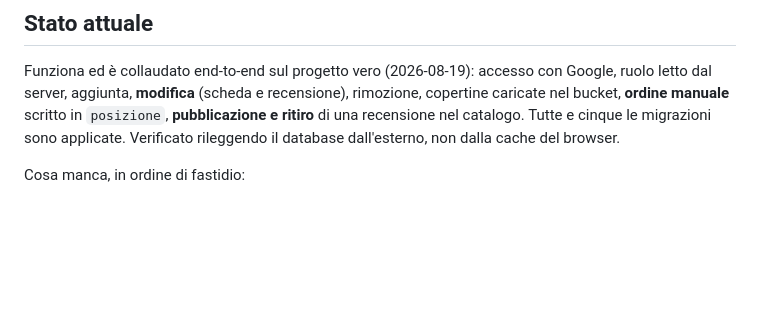
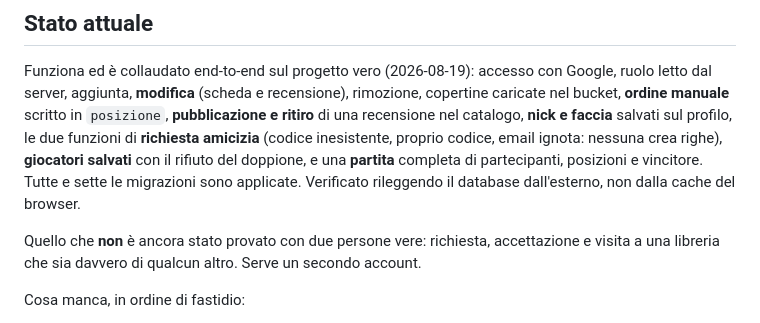
Before and after one commit to Samuel-Ricco/Boardgames, a Markdown page: CLAUDE.md, the part around the change. Drawn GitHub-style; blank space fills up the shorter version.

Commit message:
Note what the profile, friends and plays actually do against the database
All seven migrations are applied to the project now, and the paths they
open were exercised against it and read back from the server rather than
the browser's cache.

Verified: nick and face save and come back; the two friend-request
functions answer 'nessuno' for a code that does not exist, 'te stesso'
for your own, and 'inviata' for an unknown address -- and none of the
three creates a row; saved players reject a duplicate name with a
sentence rather than a constraint code; a play stores its date, time,
notes, participants, positions and winner, is found again by BGG id, and
shows up in the open box's panel with the winner underlined.

Deleting a saved player left the play intact with the name still on it,
which is what the (partita, nome) key and on-delete-set-null were for.
Nice to see it rather than assume it.

Still untested with two real people: request, acceptance, and walking
into a library that genuinely belongs to somebody else. That needs a
second account.

Co-Authored-By: Claude Opus 5 <noreply@anthropic.com>

```diff
--- a/CLAUDE.md
+++ b/CLAUDE.md
@@ -597,9 +597,16 @@ settimana senza traffico, e si riattiva a mano dal pannello.
 Funziona ed è collaudato end-to-end sul progetto vero (2026-08-19): accesso con
 Google, ruolo letto dal server, aggiunta, **modifica** (scheda e recensione),
 rimozione, copertine caricate nel bucket, **ordine manuale** scritto in
-`posizione`, **pubblicazione e ritiro** di una recensione nel catalogo. Tutte e
-cinque le migrazioni sono applicate. Verificato rileggendo il database
-dall'esterno, non dalla cache del browser.
+`posizione`, **pubblicazione e ritiro** di una recensione nel catalogo, **nick e
+faccia** salvati sul profilo, le due funzioni di **richiesta amicizia**
+(codice inesistente, proprio codice, email ignota: nessuna crea righe),
+**giocatori salvati** con il rifiuto del doppione, e una **partita** completa di
+partecipanti, posizioni e vincitore. Tutte e sette le migrazioni sono applicate.
+Verificato rileggendo il database dall'esterno, non dalla cache del browser.
+
+Quello che **non** è ancora stato provato con due persone vere: richiesta,
+accettazione e visita a una libreria che sia davvero di qualcun altro. Serve un
+secondo account.
 
 Cosa manca, in ordine di fastidio:
 
```
